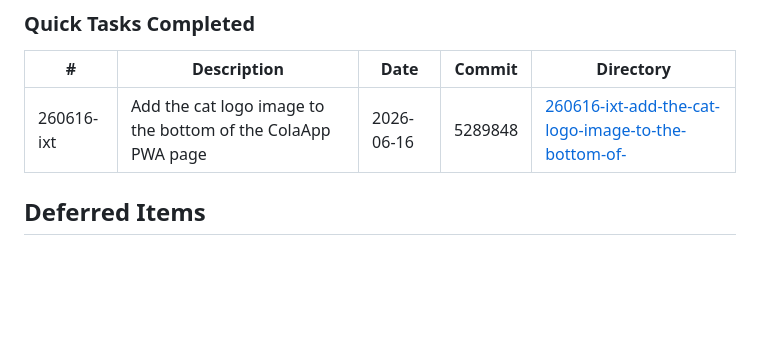
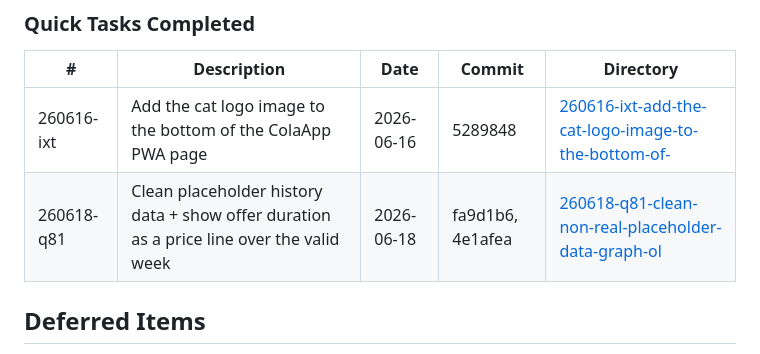
Before and after one commit to Polarfox-code-inc/ColaApp, a Markdown page: .planning/STATE.md, the part around the change. GitHub-like rendering; blank space fills up the shorter version.

Commit message:
docs(quick-260618-q81): plan + summary + STATE quick-tasks entry
Co-Authored-By: Claude Opus 4.8 (1M context) <noreply@anthropic.com>

```diff
--- a/.planning/STATE.md
+++ b/.planning/STATE.md
@@ -113,6 +113,7 @@ None yet.
 | # | Description | Date | Commit | Directory |
 |---|-------------|------|--------|-----------|
 | 260616-ixt | Add the cat logo image to the bottom of the ColaApp PWA page | 2026-06-16 | 5289848 | [260616-ixt-add-the-cat-logo-image-to-the-bottom-of-](./quick/260616-ixt-add-the-cat-logo-image-to-the-bottom-of-/) |
+| 260618-q81 | Clean placeholder history data + show offer duration as a price line over the valid week | 2026-06-18 | fa9d1b6, 4e1afea | [260618-q81-clean-non-real-placeholder-data-graph-ol](./quick/260618-q81-clean-non-real-placeholder-data-graph-ol/) |
 
 ## Deferred Items
 
```
Also changed, not shown: 2 other files.
